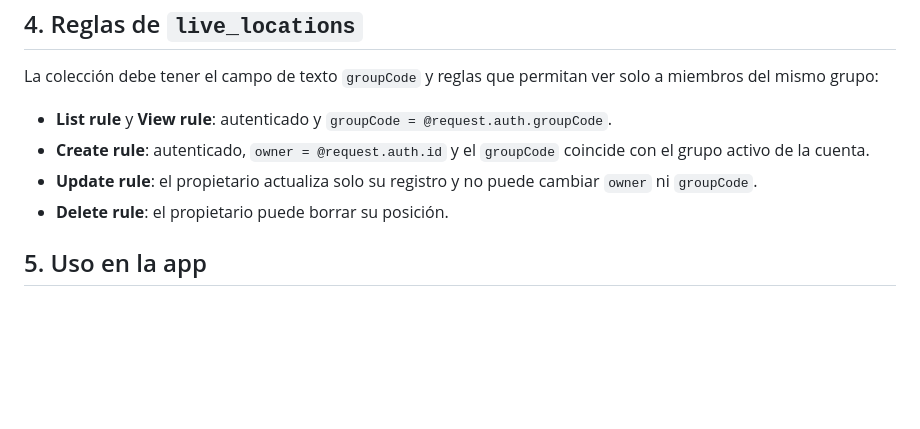
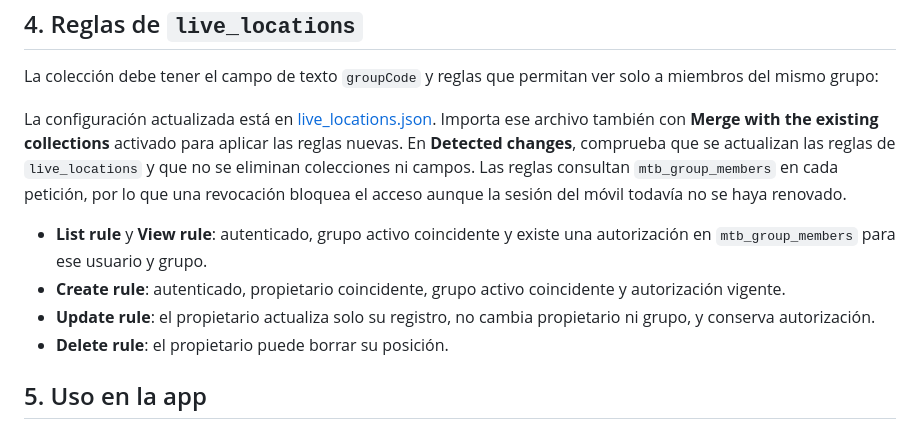
Before and after one commit to emiliopousada-svg/mtb-camboya, a Markdown page: CONFIGURAR-GRUPO.md, the part around the change. GitHub-like rendering; blank space fills up the shorter version.

Commit message:
Document immediate membership checks for live locations

```diff
--- a/CONFIGURAR-GRUPO.md
+++ b/CONFIGURAR-GRUPO.md
@@ -45,9 +45,11 @@ El hook proporciona rutas autenticadas para crear grupos, aceptar invitaciones,
 
 La colección debe tener el campo de texto `groupCode` y reglas que permitan ver solo a miembros del mismo grupo:
 
-- **List rule** y **View rule**: autenticado y `groupCode = @request.auth.groupCode`.
-- **Create rule**: autenticado, `owner = @request.auth.id` y el `groupCode` coincide con el grupo activo de la cuenta.
-- **Update rule**: el propietario actualiza solo su registro y no puede cambiar `owner` ni `groupCode`.
+La configuración actualizada está en [live_locations.json](live_locations.json). Importa ese archivo también con **Merge with the existing collections** activado para aplicar las reglas nuevas. En **Detected changes**, comprueba que se actualizan las reglas de `live_locations` y que no se eliminan colecciones ni campos. Las reglas consultan `mtb_group_members` en cada petición, por lo que una revocación bloquea el acceso aunque la sesión del móvil todavía no se haya renovado.
+
+- **List rule** y **View rule**: autenticado, grupo activo coincidente y existe una autorización en `mtb_group_members` para ese usuario y grupo.
+- **Create rule**: autenticado, propietario coincidente, grupo activo coincidente y autorización vigente.
+- **Update rule**: el propietario actualiza solo su registro, no cambia propietario ni grupo, y conserva autorización.
 - **Delete rule**: el propietario puede borrar su posición.
 
 ## 5. Uso en la app
```
